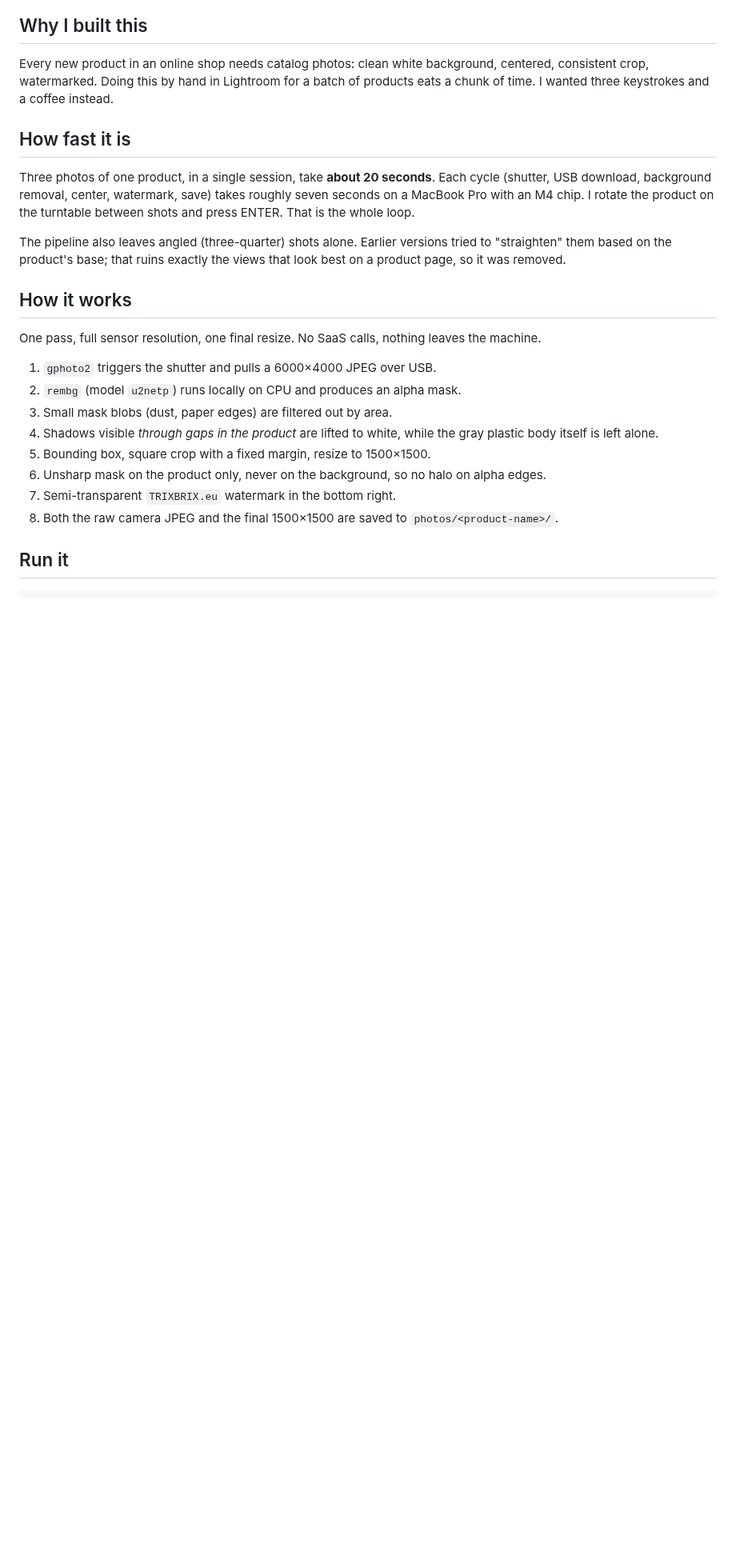
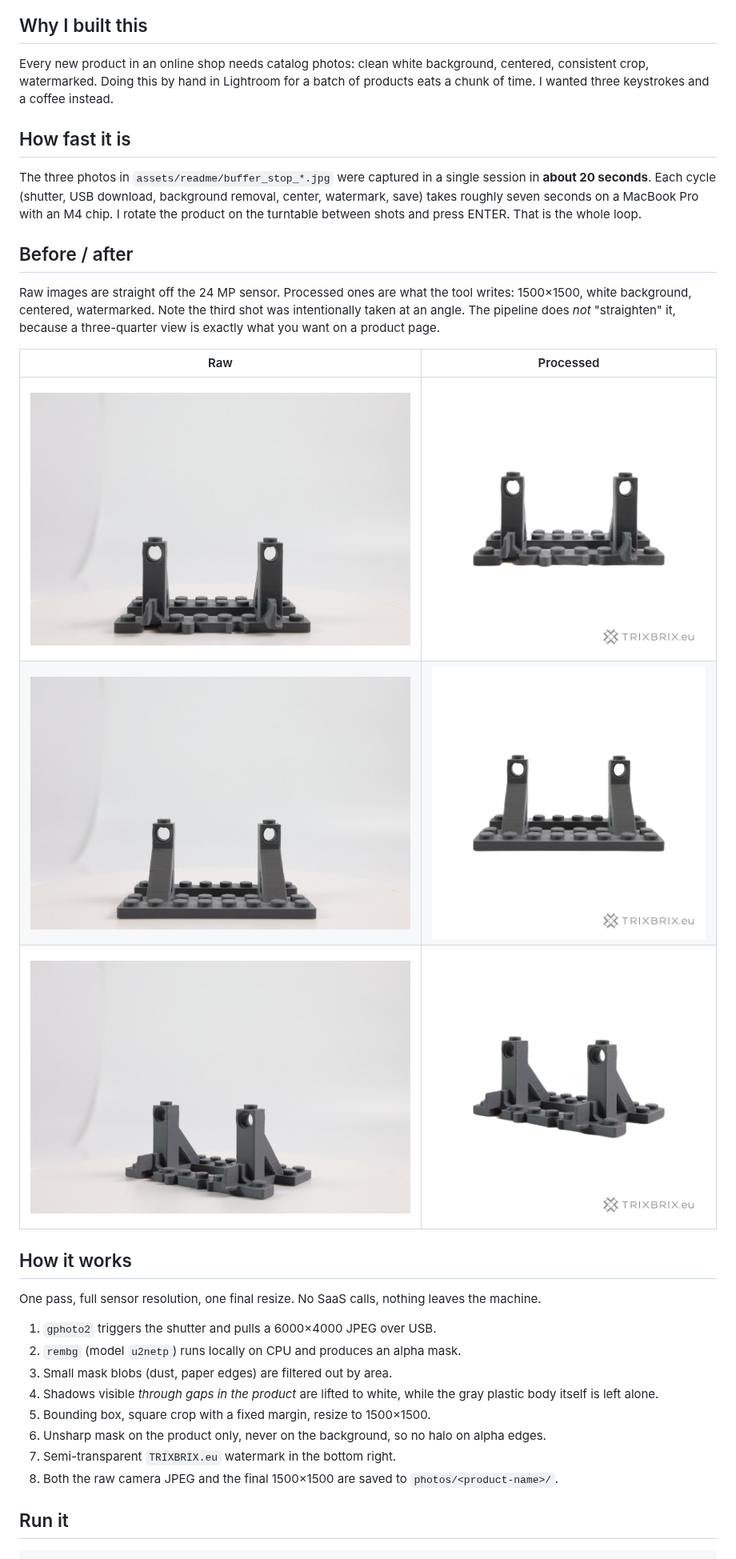
Before and after one commit to Xeross99/camera-capture, a Markdown page: README.md, the part around the change. Shown at 80% size. Drawn GitHub-style; pictures changed too: assets/readme/buffer_stop_1.jpg (added), assets/readme/buffer_stop_1_raw.jpg (added), assets/readme/buffer_stop_2.jpg (added); blank space fills up the shorter version.

Commit message:
Add before/after gallery in README

```diff
--- a/README.md
+++ b/README.md
@@ -16,16 +16,25 @@ three keystrokes and a coffee instead.
 
 ## How fast it is
 
-Three photos of one product, in a single session, take **about 20
-seconds**. Each cycle (shutter, USB download, background removal,
-center, watermark, save) takes roughly seven seconds on a MacBook Pro
-with an M4 chip. I rotate the product on the turntable between shots
-and press ENTER. That is the whole loop.
+The three photos in `assets/readme/buffer_stop_*.jpg` were captured in a
+single session in **about 20 seconds**. Each cycle (shutter, USB
+download, background removal, center, watermark, save) takes roughly
+seven seconds on a MacBook Pro with an M4 chip. I rotate the product on
+the turntable between shots and press ENTER. That is the whole loop.
 
-The pipeline also leaves angled (three-quarter) shots alone. Earlier
-versions tried to "straighten" them based on the product's base; that
-ruins exactly the views that look best on a product page, so it was
-removed.
+## Before / after
+
+Raw images are straight off the 24 MP sensor. Processed ones are what
+the tool writes: 1500×1500, white background, centered, watermarked.
+Note the third shot was intentionally taken at an angle. The pipeline
+does *not* "straighten" it, because a three-quarter view is exactly
+what you want on a product page.
+
+| Raw | Processed |
+|---|---|
+| ![Raw 1](assets/readme/buffer_stop_1_raw.jpg) | ![Processed 1](assets/readme/buffer_stop_1.jpg) |
+| ![Raw 2](assets/readme/buffer_stop_2_raw.jpg) | ![Processed 2](assets/readme/buffer_stop_2.jpg) |
+| ![Raw 3](assets/readme/buffer_stop_3_raw.jpg) | ![Processed 3](assets/readme/buffer_stop_3.jpg) |
 
 ## How it works
 
```
